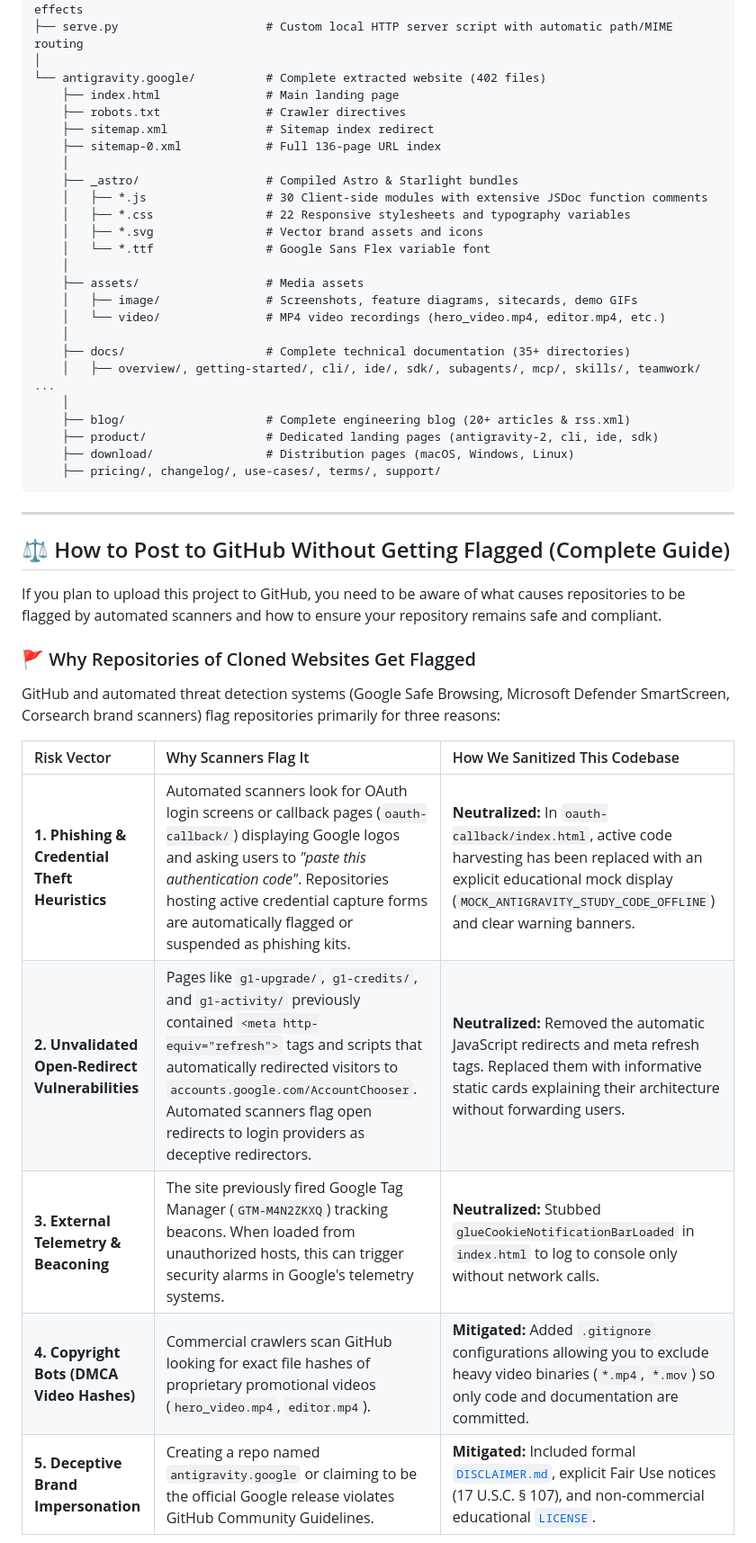
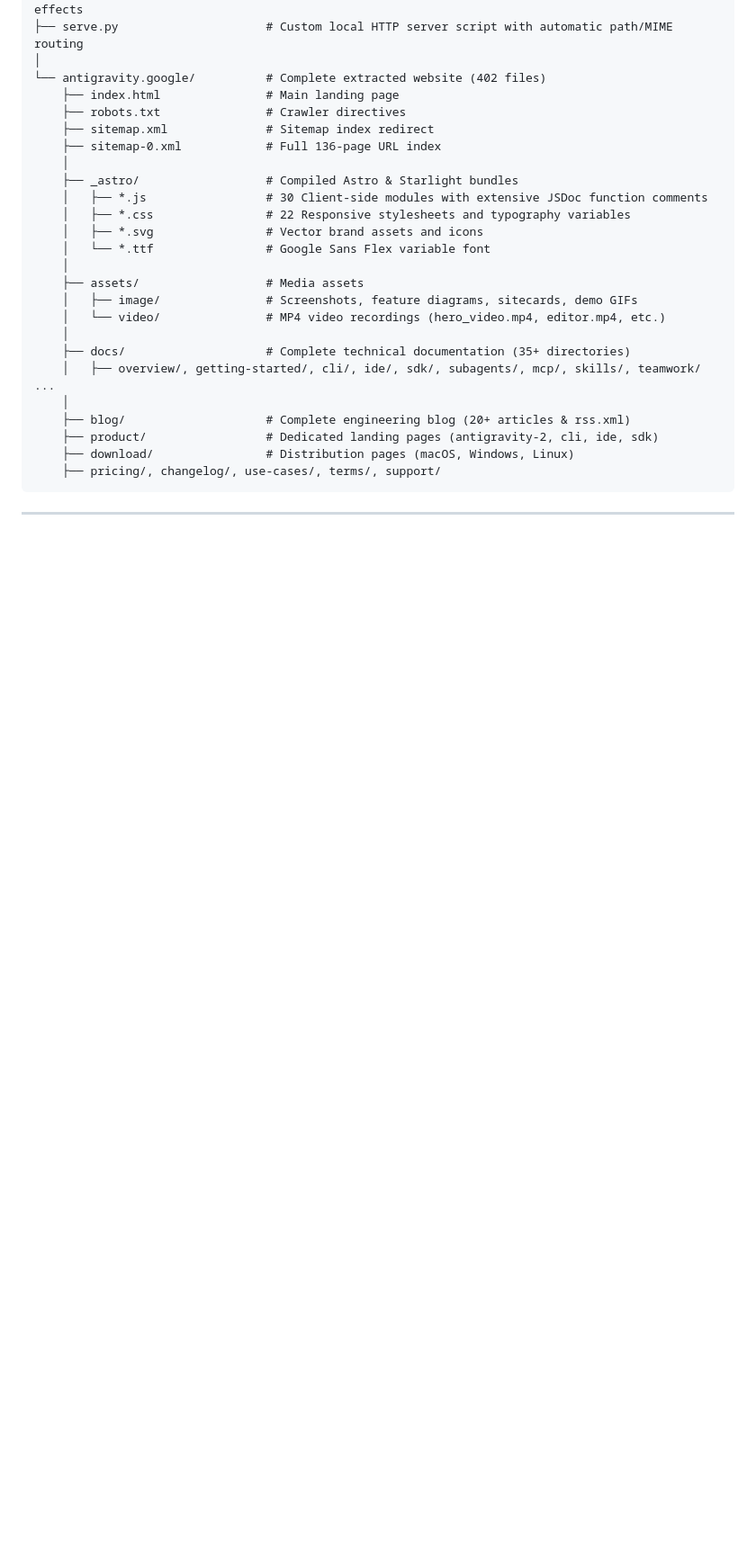
Before and after one commit to WL2SAA/Antigravity-webapp, a Markdown page: README.md, the part around one of its changes. Shown at 90% size. GitHub-like rendering; blank space fills up the shorter version.

```diff
--- a/README.md
+++ b/README.md
@@ -126,19 +126,3 @@ D:\Xcode
 
 ---
 
-## ⚖️ How to Post to GitHub Without Getting Flagged (Complete Guide)
-
-If you plan to upload this project to GitHub, you need to be aware of what causes repositories to be flagged by automated scanners and how to ensure your repository remains safe and compliant.
-
-### 🚩 Why Repositories of Cloned Websites Get Flagged
-
-GitHub and automated threat detection systems (Google Safe Browsing, Microsoft Defender SmartScreen, Corsearch brand scanners) flag repositories primarily for three reasons:
-
-| Risk Vector | Why Scanners Flag It | How We Sanitized This Codebase |
-| :--- | :--- | :--- |
-| **1. Phishing & Credential Theft Heuristics** | Automated scanners look for OAuth login screens or callback pages (`oauth-callback/`) displaying Google logos and asking users to *"paste this authentication code"*. Repositories hosting active credential capture forms are automatically flagged or suspended as phishing kits. | **Neutralized:** In `oauth-callback/index.html`, active code harvesting has been replaced with an explicit educational mock display (`MOCK_ANTIGRAVITY_STUDY_CODE_OFFLINE`) and clear warning banners. |
-| **2. Unvalidated Open-Redirect Vulnerabilities** | Pages like `g1-upgrade/`, `g1-credits/`, and `g1-activity/` previously contained `<meta http-equiv="refresh">` tags and scripts that automatically redirected visitors to `accounts.google.com/AccountChooser`. Automated scanners flag open redirects to login providers as deceptive redirectors. | **Neutralized:** Removed the automatic JavaScript redirects and meta refresh tags. Replaced them with informative static cards explaining their architecture without forwarding users. |
-| **3. External Telemetry & Beaconing** | The site previously fired Google Tag Manager (`GTM-M4N2ZKXQ`) tracking beacons. When loaded from unauthorized hosts, this can trigger security alarms in Google's telemetry systems. | **Neutralized:** Stubbed `glueCookieNotificationBarLoaded` in `index.html` to log to console only without network calls. |
-| **4. Copyright Bots (DMCA Video Hashes)** | Commercial crawlers scan GitHub looking for exact file hashes of proprietary promotional videos (`hero_video.mp4`, `editor.mp4`). | **Mitigated:** Added `.gitignore` configurations allowing you to exclude heavy video binaries (`*.mp4`, `*.mov`) so only code and documentation are committed. |
-| **5. Deceptive Brand Impersonation** | Creating a repo named `antigravity.google` or claiming to be the official Google release violates GitHub Community Guidelines. | **Mitigated:** Included formal [`DISCLAIMER.md`](file:///D:/Xcode/DISCLAIMER.md), explicit Fair Use notices (17 U.S.C. § 107), and non-commercial educational [`LICENSE`](file:///D:/Xcode/LICENSE). |
-
```
Also changed, not shown: other parts of README.md (+0 -26 lines).
